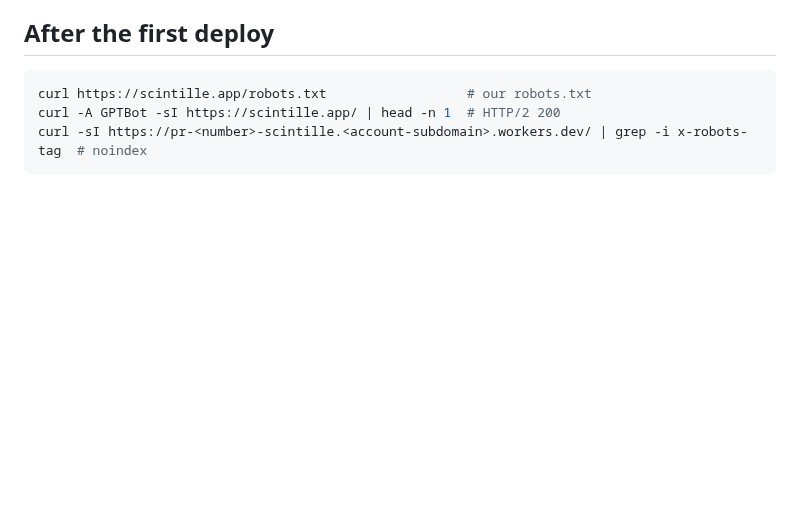
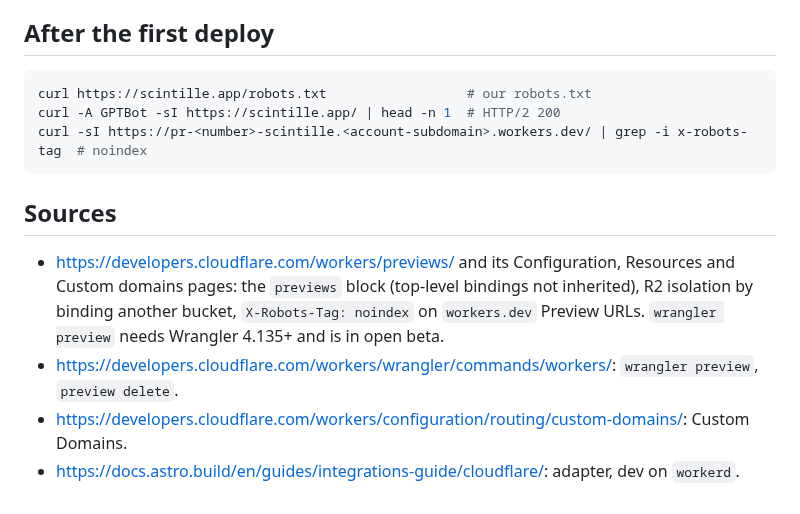
Before and after one commit to pierregc/scintille, a Markdown page: docs/deploy.md, the part around the change. Rendered like a GitHub page; blank space fills up the shorter version.

Commit message:
docs: cite Cloudflare sources for deploys

````diff
--- a/docs/deploy.md
+++ b/docs/deploy.md
@@ -134,3 +134,13 @@ curl https://scintille.app/robots.txt                  # our robots.txt
 curl -A GPTBot -sI https://scintille.app/ | head -n 1  # HTTP/2 200
 curl -sI https://pr-<number>-scintille.<account-subdomain>.workers.dev/ | grep -i x-robots-tag  # noindex
 ```
+
+## Sources
+
+- https://developers.cloudflare.com/workers/previews/ and its Configuration, Resources and Custom
+  domains pages: the `previews` block (top-level bindings not inherited), R2 isolation by binding
+  another bucket, `X-Robots-Tag: noindex` on `workers.dev` Preview URLs. `wrangler preview` needs
+  Wrangler 4.135+ and is in open beta.
+- https://developers.cloudflare.com/workers/wrangler/commands/workers/: `wrangler preview`, `preview delete`.
+- https://developers.cloudflare.com/workers/configuration/routing/custom-domains/: Custom Domains.
+- https://docs.astro.build/en/guides/integrations-guide/cloudflare/: adapter, dev on `workerd`.
````
